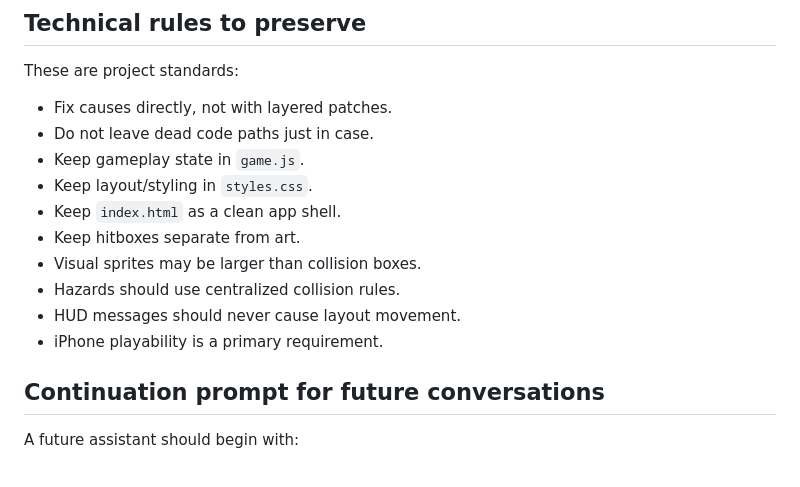
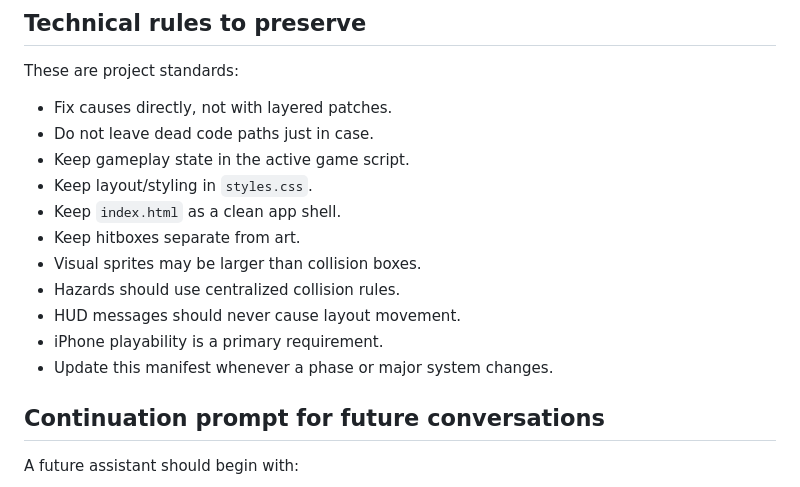
Before and after one commit to justsomebobby/Veilbound, a Markdown page: PROJECT_MANIFEST.md, the part around one of its changes. Rendered like a GitHub page.

```diff
--- a/PROJECT_MANIFEST.md
+++ b/PROJECT_MANIFEST.md
@@ -202,7 +239,7 @@ These are project standards:
 
 - Fix causes directly, not with layered patches.
 - Do not leave dead code paths just in case.
-- Keep gameplay state in `game.js`.
+- Keep gameplay state in the active game script.
 - Keep layout/styling in `styles.css`.
 - Keep `index.html` as a clean app shell.
 - Keep hitboxes separate from art.
@@ -210,6 +247,7 @@ These are project standards:
 - Hazards should use centralized collision rules.
 - HUD messages should never cause layout movement.
 - iPhone playability is a primary requirement.
+- Update this manifest whenever a phase or major system changes.
 
 ## Continuation prompt for future conversations
 
```
Also changed, not shown: other parts of PROJECT_MANIFEST.md (+80 -43 lines).
